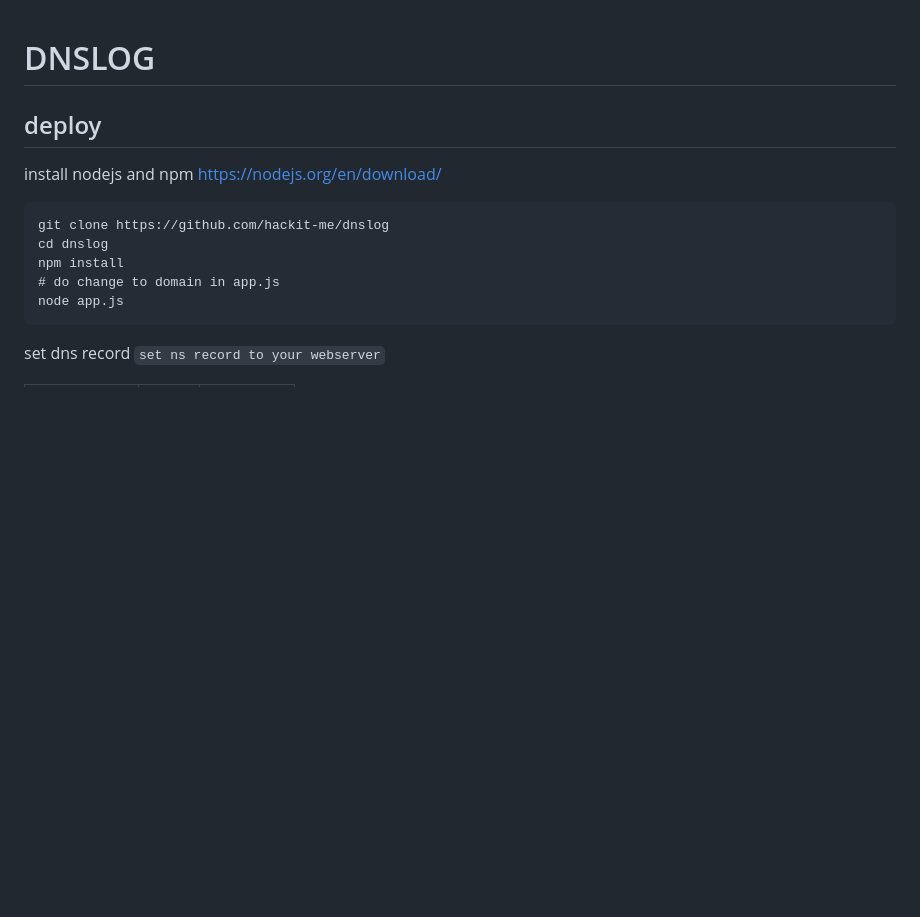
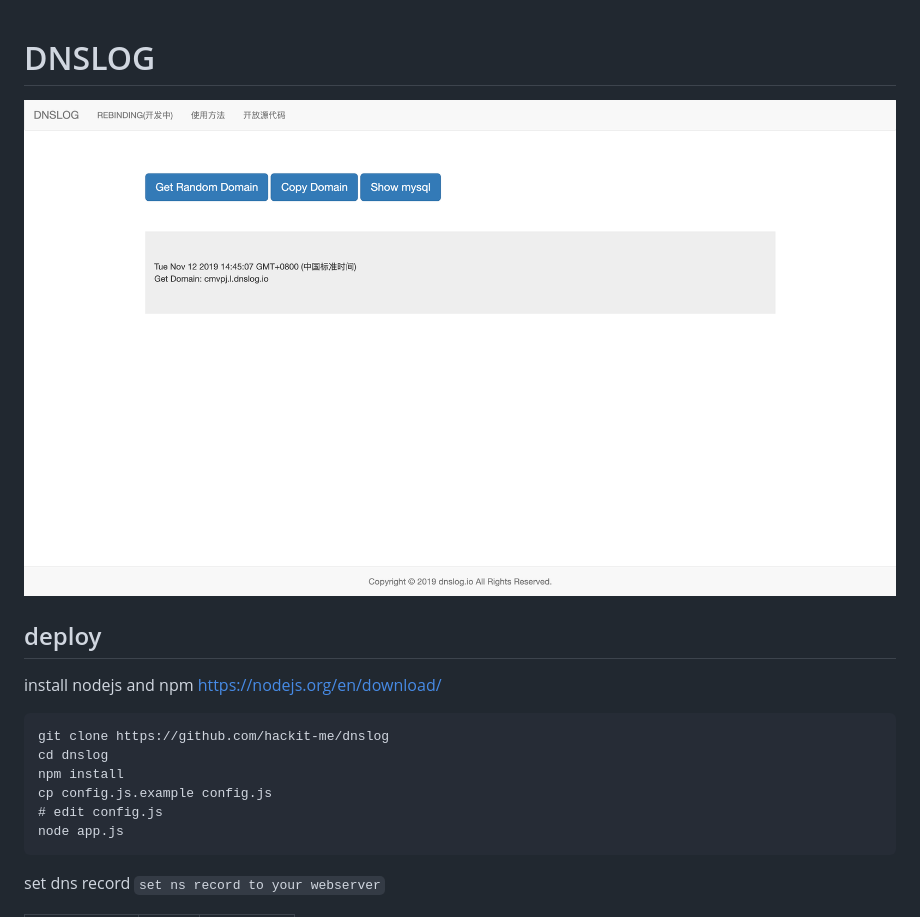
Before and after one commit to sry309/dnslog-2, a Markdown page: README.md, the part around the change. Drawn GitHub-style; pictures changed too: readme.png (added); blank space fills up the shorter version.

Commit message:
修改说明

````diff
--- a/README.md
+++ b/README.md
@@ -1,4 +1,6 @@
 # DNSLOG
+
+![](readme.png)
 
 ## deploy
 
@@ -9,7 +11,8 @@ https://nodejs.org/en/download/
 git clone https://github.com/hackit-me/dnslog
 cd dnslog
 npm install
-# do change to domain in app.js
+cp config.js.example config.js
+# edit config.js
 node app.js
 ```
 
````
